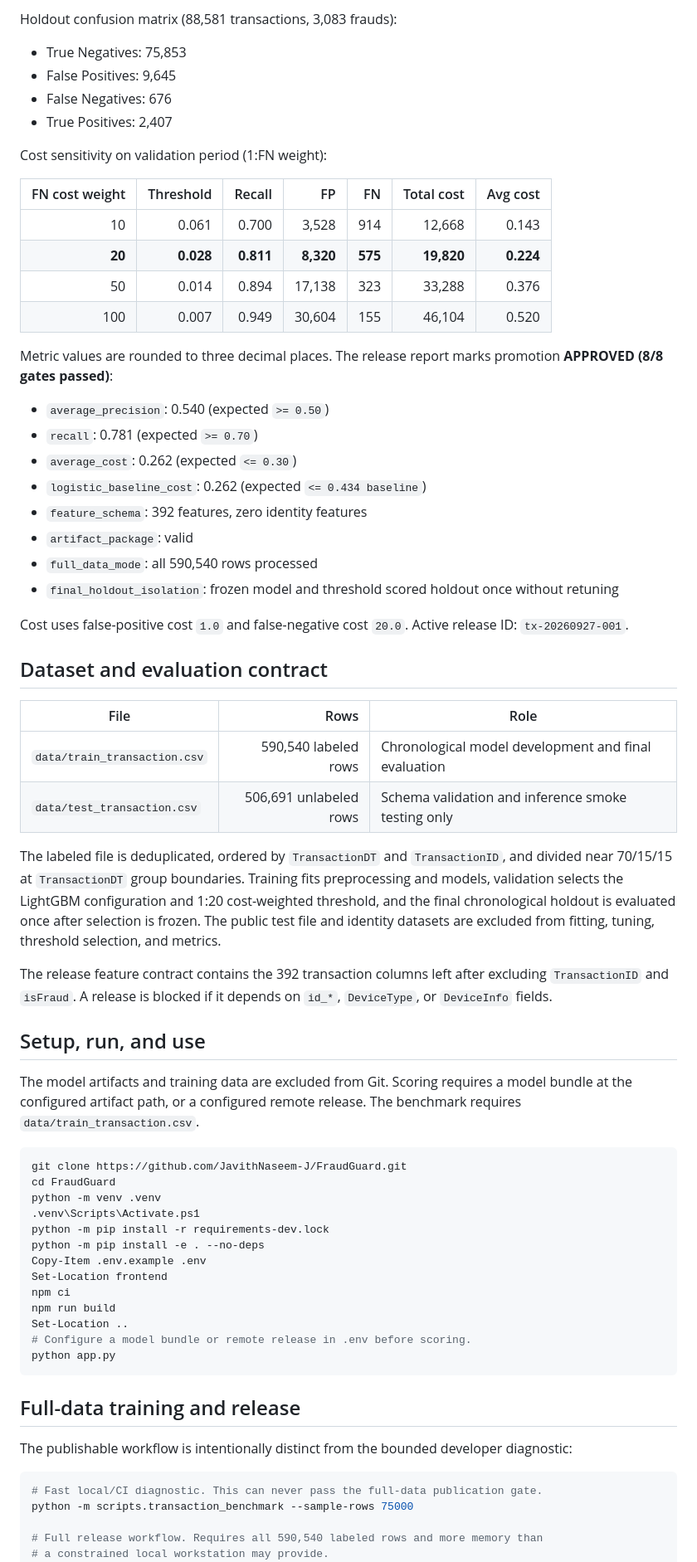
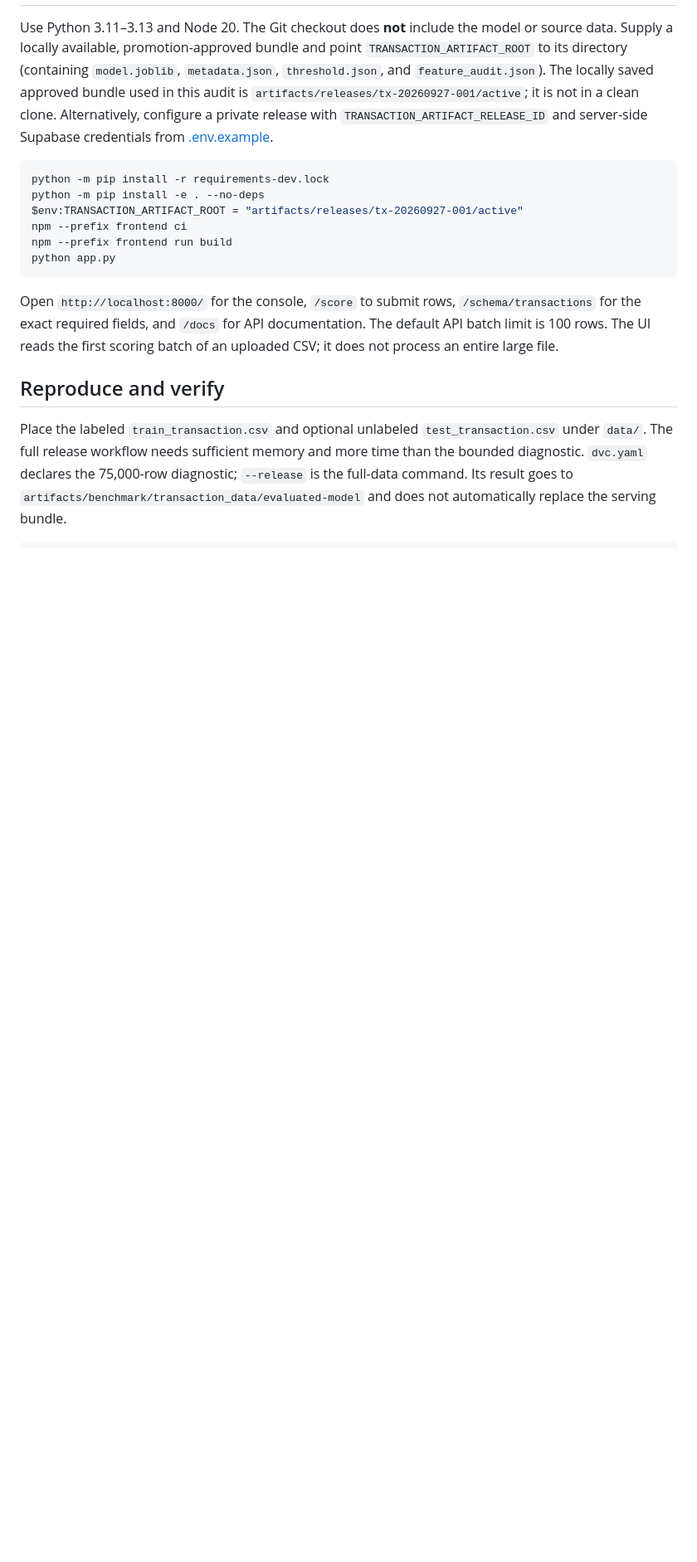
Before and after one commit to JavithNaseem-J/FraudGuard, a Markdown page: README.md, the part around one of its changes. Shown at 83% size. Rendered like a GitHub page; blank space fills up the shorter version.

Commit message:
docs: audit and update project README

````diff
--- a/README.md
+++ b/README.md
@@ -139,69 +57,19 @@ Logistic baseline on holdout (comparison): average cost 0.434 — LightGBM impro
-Holdout confusion matrix (88,581 transactions, 3,083 frauds):
-- True Negatives: 75,853
-- False Positives: 9,645
-- False Negatives: 676
-- True Positives: 2,407
-
-Cost sensitivity on validation period (1:FN weight):
-
-| FN cost weight | Threshold | Recall | FP | FN | Total cost | Avg cost |
-|---:|---:|---:|---:|---:|---:|---:|
-| 10 | 0.061 | 0.700 | 3,528 | 914 | 12,668 | 0.143 |
-| **20** | **0.028** | **0.811** | **8,320** | **575** | **19,820** | **0.224** |
-| 50 | 0.014 | 0.894 | 17,138 | 323 | 33,288 | 0.376 |
-| 100 | 0.007 | 0.949 | 30,604 | 155 | 46,104 | 0.520 |
-
-Metric values are rounded to three decimal places. The release report marks promotion **APPROVED (8/8 gates passed)**:
-- `average_precision`: 0.540 (expected `>= 0.50`)
-- `recall`: 0.781 (expected `>= 0.70`)
-- `average_cost`: 0.262 (expected `<= 0.30`)
-- `logistic_baseline_cost`: 0.262 (expected `<= 0.434 baseline`)
-- `feature_schema`: 392 features, zero identity features
-- `artifact_package`: valid
-- `full_data_mode`: all 590,540 rows processed
-- `final_holdout_isolation`: frozen model and threshold scored holdout once without retuning
-
-Cost uses false-positive cost `1.0` and false-negative cost `20.0`. Active release ID: `tx-20260927-001`.
-
-## Dataset and evaluation contract
-
-| File | Rows | Role |
-|---|---:|---|
-| `data/train_transaction.csv` | 590,540 labeled rows | Chronological model development and final evaluation |
-| `data/test_transaction.csv` | 506,691 unlabeled rows | Schema validation and inference smoke testing only |
-
-The labeled file is deduplicated, ordered by `TransactionDT` and `TransactionID`, and divided near 70/15/15 at `TransactionDT` group boundaries. Training fits preprocessing and models, validation selects the LightGBM configuration and 1:20 cost-weighted threshold, and the final chronological holdout is evaluated once after selection is frozen. The public test file and identity datasets are excluded from fitting, tuning, threshold selection, and metrics.
-
-The release feature contract contains the 392 transaction columns left after excluding `TransactionID` and `isFraud`. A release is blocked if it depends on `id_*`, `DeviceType`, or `DeviceInfo` fields.
-
-## Setup, run, and use
-
-The model artifacts and training data are excluded from Git. Scoring requires a model bundle at the configured artifact path, or a configured remote release. The benchmark requires `data/train_transaction.csv`.
+Use Python 3.11–3.13 and Node 20. The Git checkout does **not** include the model or source data. Supply a locally available, promotion-approved bundle and point `TRANSACTION_ARTIFACT_ROOT` to its directory (containing `model.joblib`, `metadata.json`, `threshold.json`, and `feature_audit.json`). The locally saved approved bundle used in this audit is `artifacts/releases/tx-20260927-001/active`; it is not in a clean clone. Alternatively, configure a private release with `TRANSACTION_ARTIFACT_RELEASE_ID` and server-side Supabase credentials from [.env.example](.env.example).
 
 ```powershell
-git clone https://github.com/JavithNaseem-J/FraudGuard.git
-cd FraudGuard
-python -m venv .venv
-.venv\Scripts\Activate.ps1
 python -m pip install -r requirements-dev.lock
 python -m pip install -e . --no-deps
-Copy-Item .env.example .env
-Set-Location frontend
-npm ci
-npm run build
-Set-Location ..
-# Configure a model bundle or remote release in .env before scoring.
+$env:TRANSACTION_ARTIFACT_ROOT = "artifacts/releases/tx-20260927-001/active"
+npm --prefix frontend ci
+npm --prefix frontend run build
 python app.py
 ```
 
-## Full-data training and release
+Open `http://localhost:8000/` for the console, `/score` to submit rows, `/schema/transactions` for the exact required fields, and `/docs` for API documentation. The default API batch limit is 100 rows. The UI reads the first scoring batch of an uploaded CSV; it does not process an entire large file.
 
-The publishable workflow is intentionally distinct from the bounded developer diagnostic:
+## Reproduce and verify
+
+Place the labeled `train_transaction.csv` and optional unlabeled `test_transaction.csv` under `data/`. The full release workflow needs sufficient memory and more time than the bounded diagnostic. `dvc.yaml` declares the 75,000-row diagnostic; `--release` is the full-data command. Its result goes to `artifacts/benchmark/transaction_data/evaluated-model` and does not automatically replace the serving bundle.
 
 ```powershell
-# Fast local/CI diagnostic. This can never pass the full-data publication gate.
-python -m scripts.transaction_benchmark --sample-rows 75000
-
-# Full release workflow. Requires all 590,540 labeled rows and more memory than
-# a constrained local workstation may provide.
 python -m scripts.transaction_benchmark --release
````
Also changed, not shown: other parts of README.md (+53 -142 lines), README_AUDIT.md (added, +113 -0 lines).
